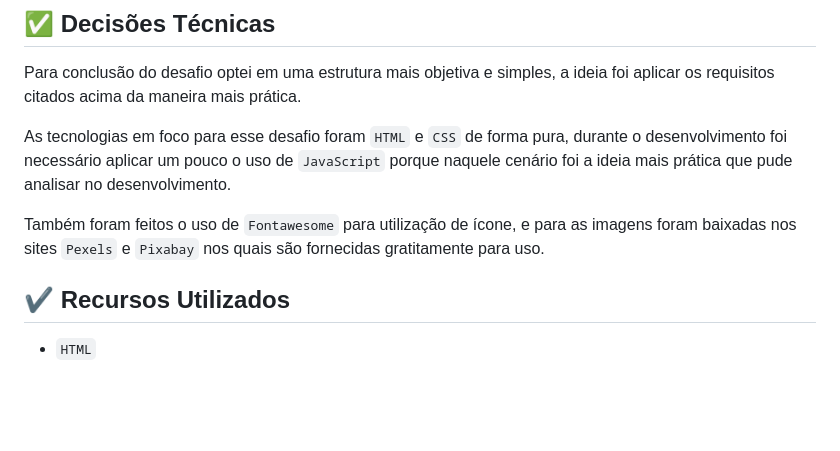
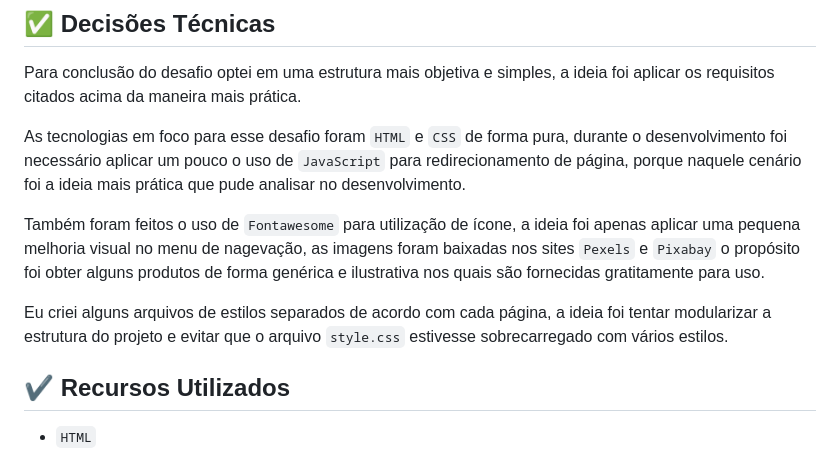
Before and after one commit to PauloAlves8039/academia-dotnet-desafio-web, a Markdown page: README.md, the part around the change. Rendered like a GitHub page; blank space fills up the shorter version.

Commit message:
Adicionando novas informações no README

```diff
--- a/README.md
+++ b/README.md
@@ -26,10 +26,12 @@ Na elaboração das páginas, utilize as tags que possuem ênfase na melhora do
 
 Para conclusão do desafio optei em uma estrutura mais objetiva e simples, a ideia foi aplicar os requisitos citados acima da maneira mais prática.
 
-As tecnologias em foco para esse desafio foram `HTML` e `CSS` de forma pura, durante o desenvolvimento foi necessário aplicar um pouco o uso de `JavaScript` porque naquele cenário
+As tecnologias em foco para esse desafio foram `HTML` e `CSS` de forma pura, durante o desenvolvimento foi necessário aplicar um pouco o uso de `JavaScript` para redirecionamento de página, porque naquele cenário
 foi a ideia mais prática que pude analisar no desenvolvimento.
 
-Também foram feitos o uso de `Fontawesome` para utilização de ícone, e para as imagens foram baixadas nos sites `Pexels` e `Pixabay` nos quais são fornecidas gratitamente para uso.
+Também foram feitos o uso de `Fontawesome` para utilização de ícone, a ideia foi apenas aplicar uma pequena melhoria visual no menu de nagevação, as imagens foram baixadas nos sites `Pexels` e `Pixabay` o propósito foi obter alguns produtos de forma genérica e ilustrativa nos quais são fornecidas gratitamente para uso.
+
+Eu criei alguns arquivos de estilos separados de acordo com cada página, a ideia foi tentar modularizar a estrutura do projeto e evitar que o arquivo `style.css` estivesse sobrecarregado com vários estilos.
 
 ## ✔️ Recursos Utilizados
 
```
